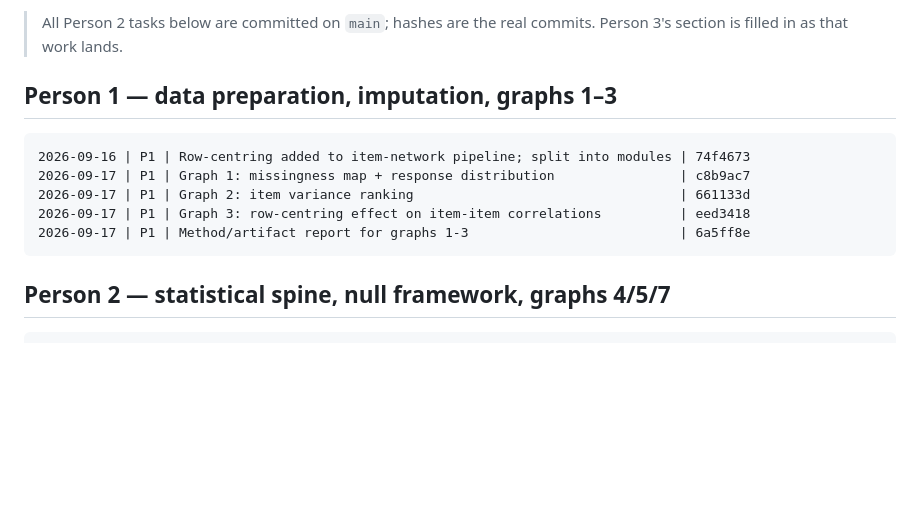
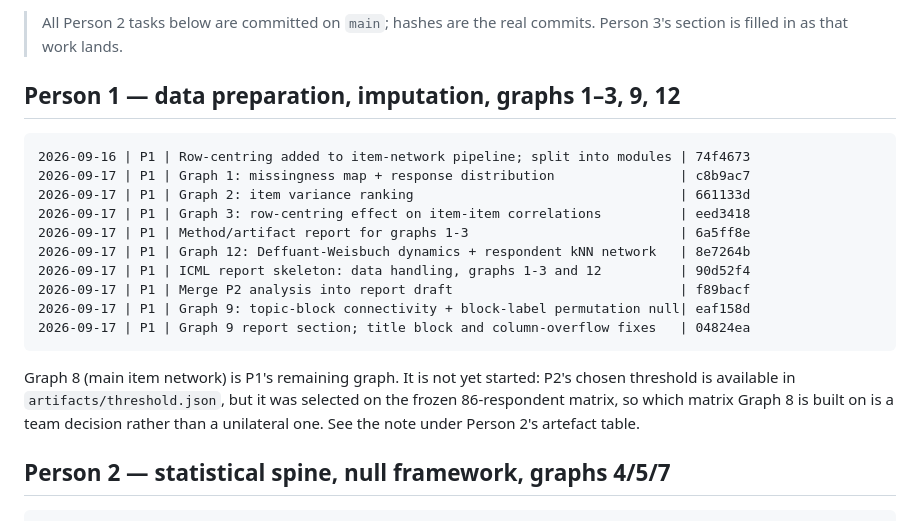
Before and after one commit to shreyash-lohare/dpcn_a1_opinion_network, a Markdown page: CONTRIBUTIONS.md, the part around the change. Rendered like a GitHub page; blank space fills up the shorter version.

Commit message:
[P1][infra] Bring Person 1 task log up to date
The P1 log had fallen behind at graphs 1-3: Graph 12, the report skeleton and
the P2 merge were never recorded. CLAUDE.md asks for this to be appended per
task rather than reconstructed from memory later, since it becomes the report's
Individual Contribution section. Hashes recovered from git log.

Also records why Graph 8 is not started: the threshold exists but was selected
on the 86-respondent matrix, so the choice of basis is a team decision.

Co-Authored-By: Claude Opus 5 (1M context) <noreply@anthropic.com>

````diff
--- a/CONTRIBUTIONS.md
+++ b/CONTRIBUTIONS.md
@@ -8,7 +8,7 @@ Format: `YYYY-MM-DD | P<n> | <task> | <commit-hash>`
 > All Person 2 tasks below are committed on `main`; hashes are the real commits.
 > Person 3's section is filled in as that work lands.
 
-## Person 1 — data preparation, imputation, graphs 1–3
+## Person 1 — data preparation, imputation, graphs 1–3, 9, 12
 
 ```
 2026-09-16 | P1 | Row-centring added to item-network pipeline; split into modules | 74f4673
@@ -16,7 +16,18 @@ Format: `YYYY-MM-DD | P<n> | <task> | <commit-hash>`
 2026-09-17 | P1 | Graph 2: item variance ranking                                  | 661133d
 2026-09-17 | P1 | Graph 3: row-centring effect on item-item correlations          | eed3418
 2026-09-17 | P1 | Method/artifact report for graphs 1-3                           | 6a5ff8e
+2026-09-17 | P1 | Graph 12: Deffuant-Weisbuch dynamics + respondent kNN network   | 8e7264b
+2026-09-17 | P1 | ICML report skeleton: data handling, graphs 1-3 and 12          | 90d52f4
+2026-09-17 | P1 | Merge P2 analysis into report draft                             | f89bacf
+2026-09-17 | P1 | Graph 9: topic-block connectivity + block-label permutation null| eaf158d
+2026-09-17 | P1 | Graph 9 report section; title block and column-overflow fixes   | 04824ea
 ```
+
+Graph 8 (main item network) is P1's remaining graph. It is not yet started:
+P2's chosen threshold is available in `artifacts/threshold.json`, but it was
+selected on the frozen 86-respondent matrix, so which matrix Graph 8 is built
+on is a team decision rather than a unilateral one. See the note under
+Person 2's artefact table.
 
 ## Person 2 — statistical spine, null framework, graphs 4/5/7
 
````
